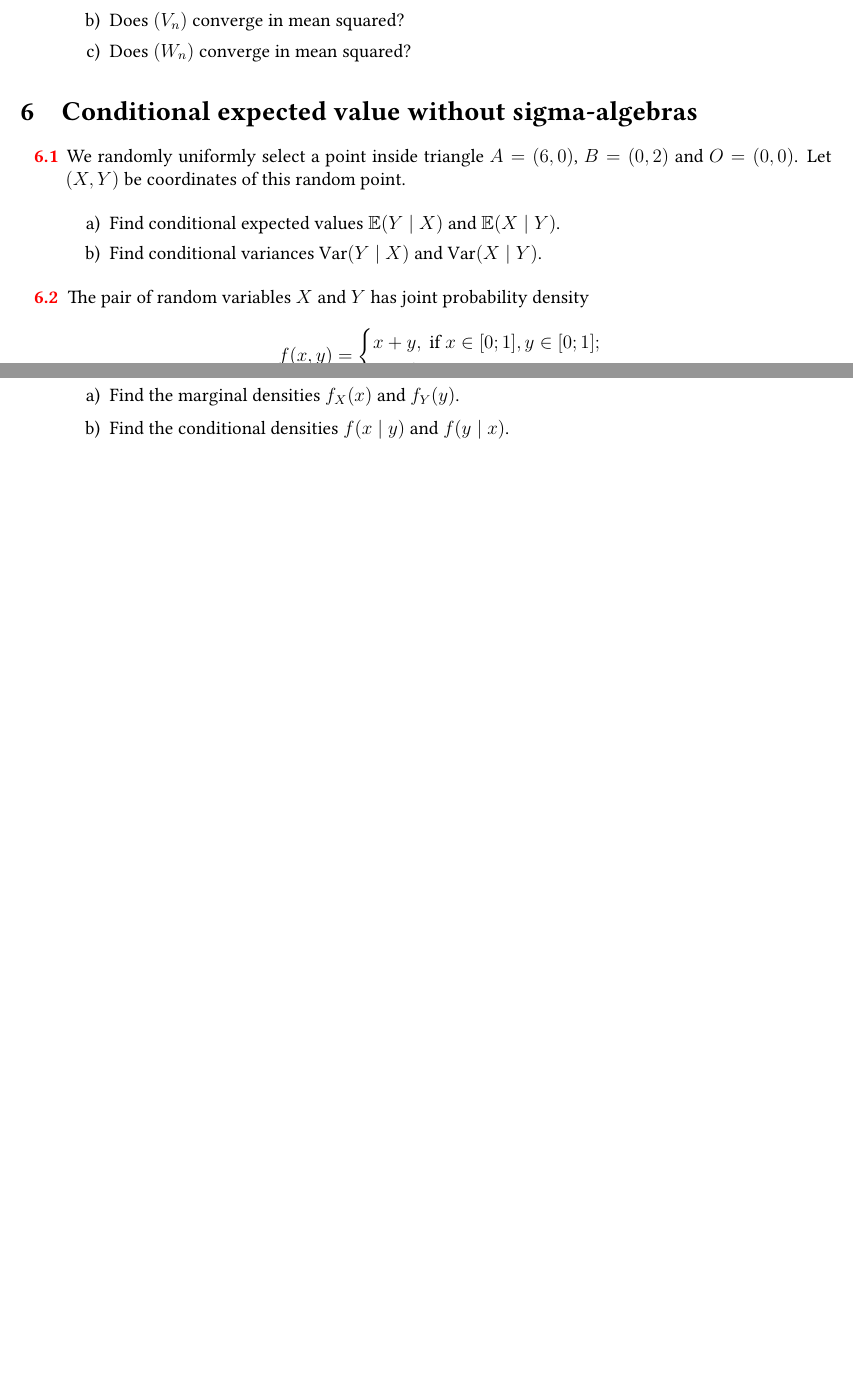
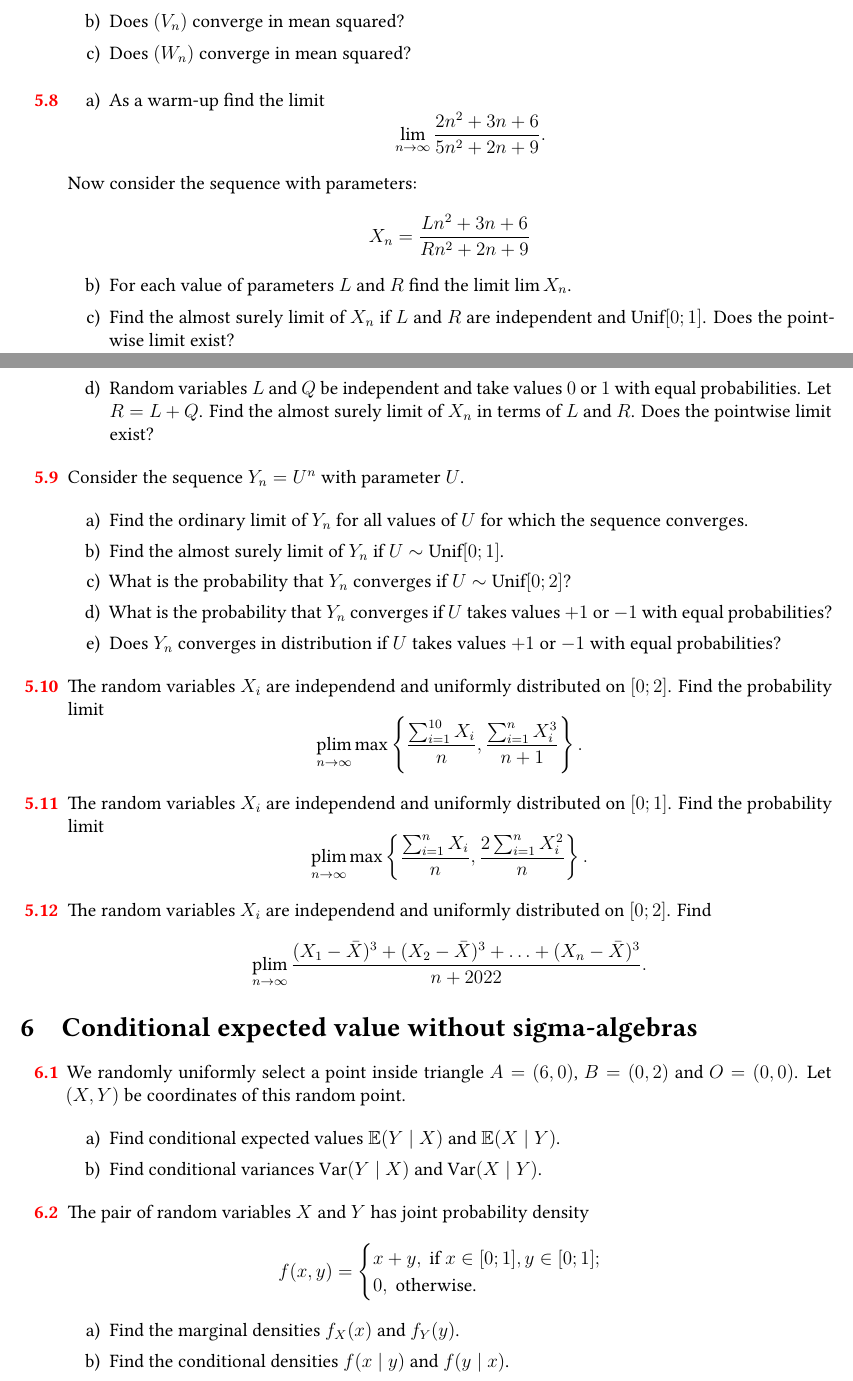
Before and after one commit to bdemeshev/stochastic_pro, a LaTeX document (stochastic_pro.tex): two parts of pages 8 and 9 of 28 before the commit and two parts of pages 8 and 9 of 29 after it, joined at a grey line, cut so that both start at the same text, the shorter picture padded with empty space. Compiled offline with XeLaTeX; a missing font is replaced by an installed copy or a similar font.

Commit message:
more on limits

```diff
--- a/stochastic_pro.tex
+++ b/stochastic_pro.tex
@@ -1007,6 +1007,90 @@ Let $V_n = n^2 Y \cdot I(X \leq 1/n)$ and $W_n = Y \cdot I(X > 1/n)$.
 \end{problem}
 
 
+\begin{problem}
+  \begin{enumerate}
+    \item As a warm-up find the limit
+    \[
+    \lim_{n\to\infty} \frac{2n^2 + 3n + 6}{5n^2 + 2n + 9}.
+    \]
+  \end{enumerate}
+  Now consider the sequence with parameters:
+  \[
+  X_n = \frac{L n^2 + 3n + 6}{R n^2 + 2n + 9}
+  \]
+  \begin{enumerate}[resume]
+    \item For each value of parameters $L$ and $R$ find the limit $\lim X_n$.
+    \item Find the almost surely limit of $X_n$ if $L$ and $R$ are independent and $\dUnif[0;1]$.
+    Does the pointwise limit exist?
+    \item Random variables $L$ and $Q$ be independent and take values $0$ or $1$ with equal probabilities.
+    Let $R = L + Q$. Find the almost surely limit of $X_n$ in terms of $L$ and $R$.
+    Does the pointwise limit exist?
+  \end{enumerate}
+\begin{sol}
+  \begin{enumerate}
+    \item $2/5$;
+    \item $L/R$ or $+\infty$ or $-\infty$ or $3/2$.
+    \item Almost surely limit is $L/R$, pointwise limit does not exist.
+    \item Pointwise and almost surely limits are $\frac{2}{5} I(R>0) + \frac{3}{2} I(R=0)$.
+  \end{enumerate}
+\end{sol}
+\end{problem}
+
+\begin{problem}
+Consider the sequence $Y_n = U^n$ with parameter $U$.
+
+\begin{enumerate}
+  \item Find the ordinary limit of $Y_n$ for all values of $U$ for which the sequence converges.
+  \item Find the almost surely limit of $Y_n$ if $U\sim \dUnif[0;1]$.
+  \item What is the probability that $Y_n$ converges if $U \sim \dUnif[0;2]$?
+  \item What is the probability that $Y_n$ converges if $U$ takes values $+1$ or $-1$ with equal probabilities?
+  \item Does $Y_n$ converges in distribution if $U$ takes values $+1$ or $-1$ with equal probabilities?
+\end{enumerate}
+\begin{sol}
+\begin{enumerate}
+  \item $0$, $1$, $+\infty$ or does not exist.
+  \item Almost surely limit is $0$;
+  \item $1/2$;
+  \item $\P(Y_n \text{ converges }) = 0$;
+  \item Yes, as every $Y_n$ has the same distribution.
+\end{enumerate}
+\end{sol}
+\end{problem}
+
+\begin{problem}
+The random variables $X_i$ are independend and uniformly distributed on $[0;2]$.
+Find the probability limit
+\[
+\plim_{n\to\infty}  \max \left\{ \frac{\sum_{i=1}^{10} X_i}{n}, \frac{\sum_{i=1}^n X^3_i}{n+1} \right\}.
+\]
+\begin{sol}
+\end{sol}
+\end{problem}
+
+\begin{problem}
+The random variables $X_i$ are independend and uniformly distributed on $[0;1]$.
+Find the probability limit
+\[
+\plim_{n\to\infty}  \max \left\{ \frac{\sum_{i=1}^n X_i}{n}, \frac{2\sum_{i=1}^n X^2_i}{n} \right\}.
+\]
+\begin{sol}
+\end{sol}
+\end{problem}
+
+\begin{problem}
+The random variables $X_i$ are independend and uniformly distributed on $[0;2]$.
+Find
+\[
+  \plim_{n\to\infty}  \frac{(X_1 - \bar X)^3 + (X_2 - \bar X)^3 + \ldots + (X_n - \bar X)^3}{n + 2022}.
+\]
+\begin{sol}
+\end{sol}
+\end{problem}
+
+
+
+
+
 \section{Conditional expected value without sigma-algebras}
 
 \begin{problem}
```
Also changed, not shown: stochastic_pro.pdf.
